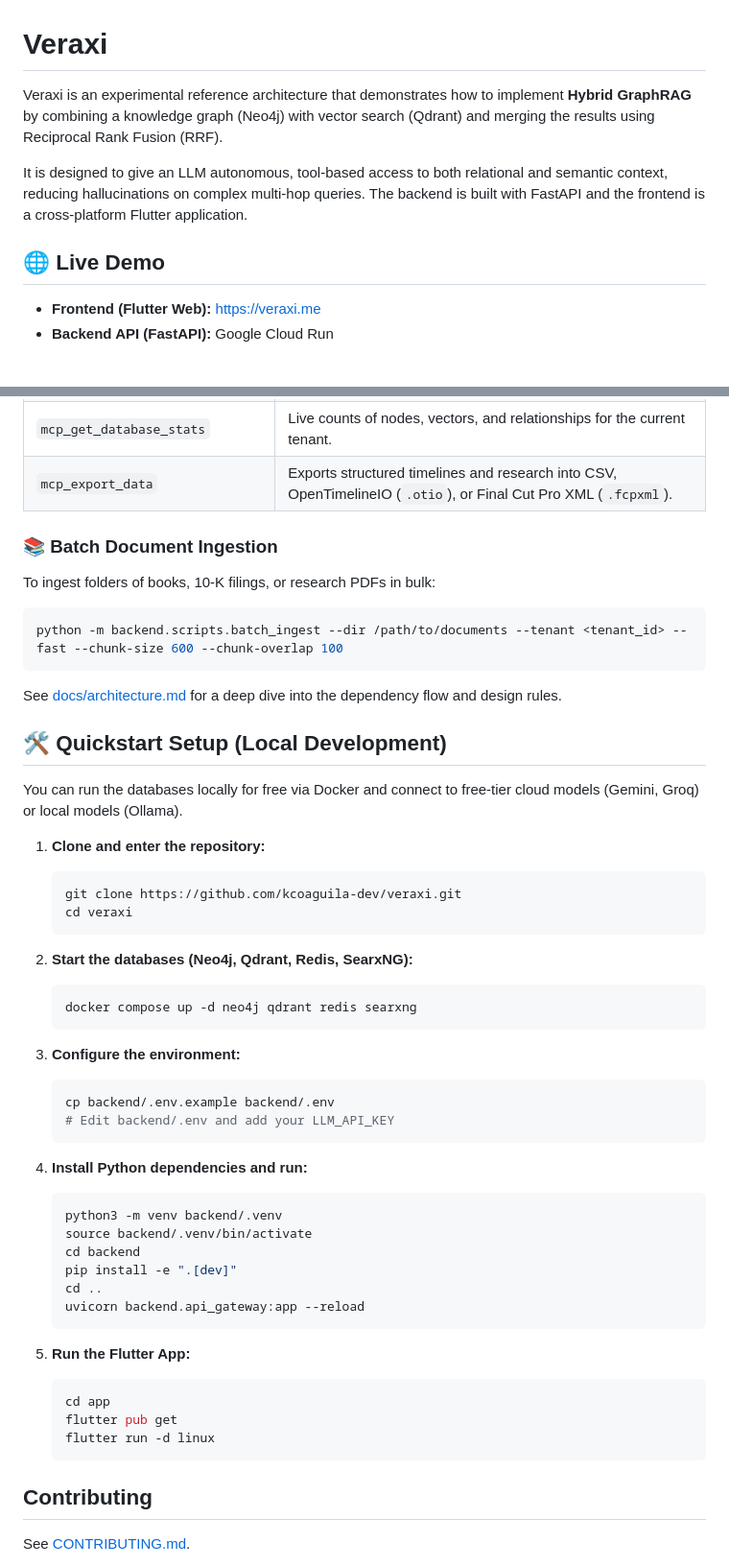
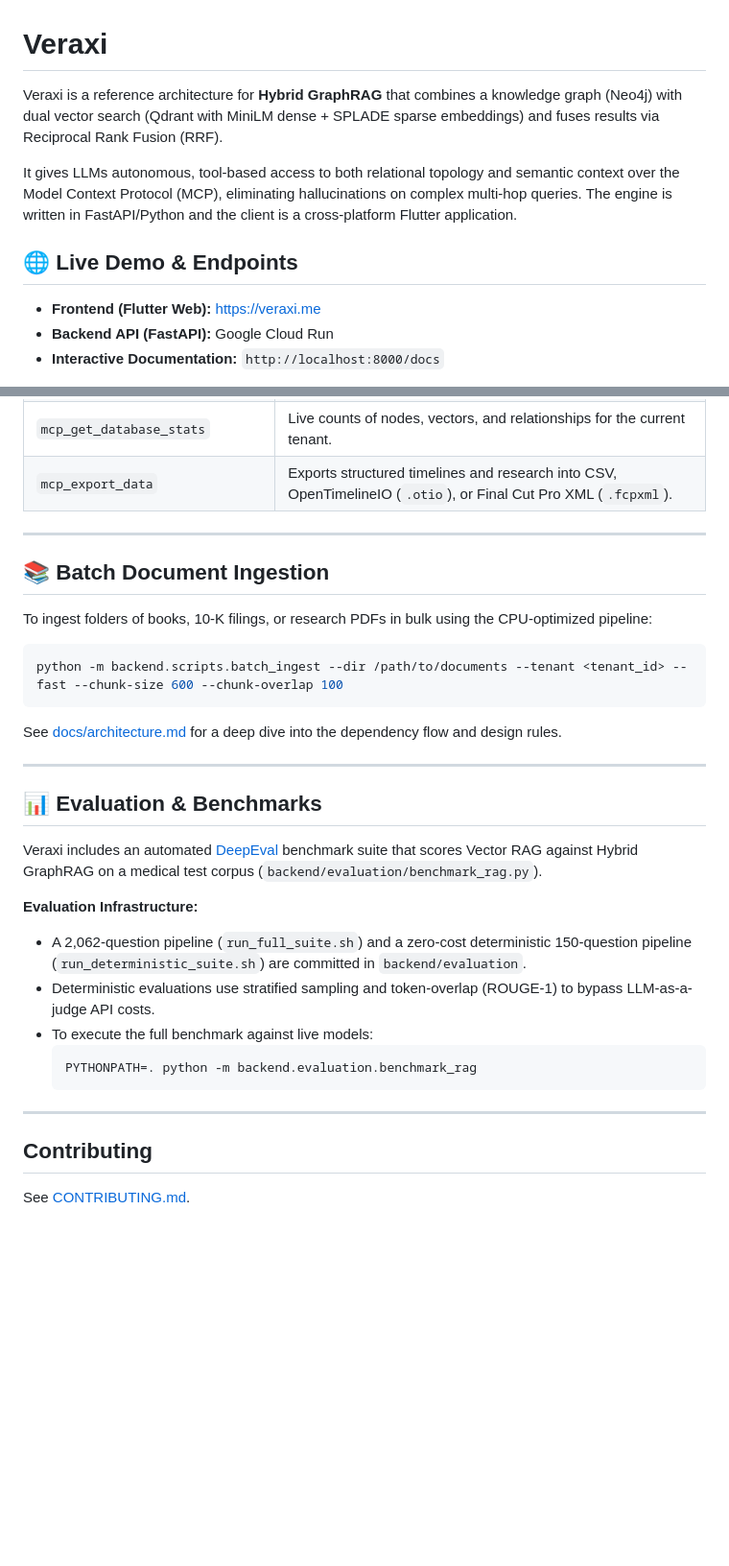
Before and after one commit to kcoaguila-dev/veraxi, a Markdown page: README.md, 2 parts joined by grey strips. Shown at 96% size. GitHub-like rendering; blank space fills up the shorter version.

````diff
--- a/README.md
+++ b/README.md
@@ -1,12 +1,13 @@
 # Veraxi
 
-Veraxi is an experimental reference architecture that demonstrates how to implement **Hybrid GraphRAG** by combining a knowledge graph (Neo4j) with vector search (Qdrant) and merging the results using Reciprocal Rank Fusion (RRF).
+Veraxi is a reference architecture for **Hybrid GraphRAG** that combines a knowledge graph (Neo4j) with dual vector search (Qdrant with MiniLM dense + SPLADE sparse embeddings) and fuses results via Reciprocal Rank Fusion (RRF).
 
-It is designed to give an LLM autonomous, tool-based access to both relational and semantic context, reducing hallucinations on complex multi-hop queries. The backend is built with FastAPI and the frontend is a cross-platform Flutter application.
+It gives LLMs autonomous, tool-based access to both relational topology and semantic context over the Model Context Protocol (MCP), eliminating hallucinations on complex multi-hop queries. The engine is written in FastAPI/Python and the client is a cross-platform Flutter application.
 
-## 🌐 Live Demo
+## 🌐 Live Demo & Endpoints
 - **Frontend (Flutter Web):** [https://veraxi.me](https://veraxi.me)
 - **Backend API (FastAPI):** Google Cloud Run
+- **Interactive Documentation:** `http://localhost:8000/docs`
 
 ![Veraxi UI](docs/images/demo.png)
 
@@ -82,52 +112,32 @@ Veraxi exposes its hybrid engine over standard Model Context Protocol (MCP) endp
 | `mcp_get_database_stats` | Live counts of nodes, vectors, and relationships for the current tenant. |
 | `mcp_export_data` | Exports structured timelines and research into CSV, OpenTimelineIO (`.otio`), or Final Cut Pro XML (`.fcpxml`). |
 
-### 📚 Batch Document Ingestion
+---
 
-To ingest folders of books, 10-K filings, or research PDFs in bulk:
+## 📚 Batch Document Ingestion
+
+To ingest folders of books, 10-K filings, or research PDFs in bulk using the CPU-optimized pipeline:
 ```bash
 python -m backend.scripts.batch_ingest --dir /path/to/documents --tenant <tenant_id> --fast --chunk-size 600 --chunk-overlap 100
 ```
 
 See [docs/architecture.md](docs/architecture.md) for a deep dive into the dependency flow and design rules.
 
-## 🛠 Quickstart Setup (Local Development)
+---
 
-You can run the databases locally for free via Docker and connect to free-tier cloud models (Gemini, Groq) or local models (Ollama).
+## 📊 Evaluation & Benchmarks
 
-1. **Clone and enter the repository:**
-   ```bash
-   git clone https://github.com/kcoaguila-dev/veraxi.git
-   cd veraxi
-   ```
+Veraxi includes an automated [DeepEval](https://github.com/confident-ai/deepeval) benchmark suite that scores Vector RAG against Hybrid GraphRAG on a medical test corpus (`backend/evaluation/benchmark_rag.py`).
 
-2. **Start the databases (Neo4j, Qdrant, Redis, SearxNG):**
-   ```bash
-   docker compose up -d neo4j qdrant redis searxng
-   ```
+**Evaluation Infrastructure:**
+- A 2,062-question pipeline (`run_full_suite.sh`) and a zero-cost deterministic 150-question pipeline (`run_deterministic_suite.sh`) are committed in `backend/evaluation`.
+- Deterministic evaluations use stratified sampling and token-overlap (ROUGE-1) to bypass LLM-as-a-judge API costs.
+- To execute the full benchmark against live models:
+  ```bash
+  PYTHONPATH=. python -m backend.evaluation.benchmark_rag
+  ```
 
-3. **Configure the environment:**
-   ```bash
-   cp backend/.env.example backend/.env
-   # Edit backend/.env and add your LLM_API_KEY
-   ```
-
-4. **Install Python dependencies and run:**
-   ```bash
-   python3 -m venv backend/.venv
-   source backend/.venv/bin/activate
-   cd backend
-   pip install -e ".[dev]"
-   cd ..
-   uvicorn backend.api_gateway:app --reload
-   ```
-
-5. **Run the Flutter App:**
-   ```bash
-   cd app
-   flutter pub get
-   flutter run -d linux
-   ```
+---
 
 ## Contributing
 See [CONTRIBUTING.md](CONTRIBUTING.md).
````
Also changed, not shown: other parts of README.md (+76 -47 lines).
